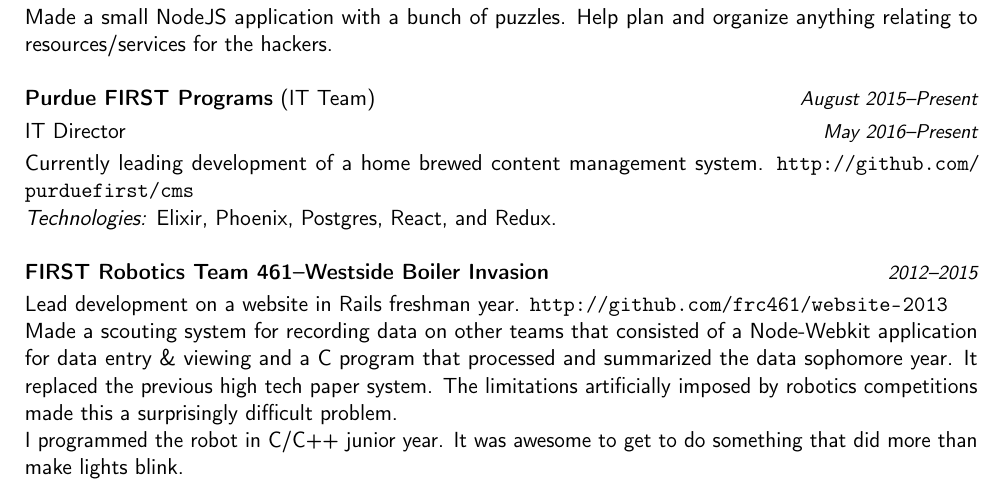
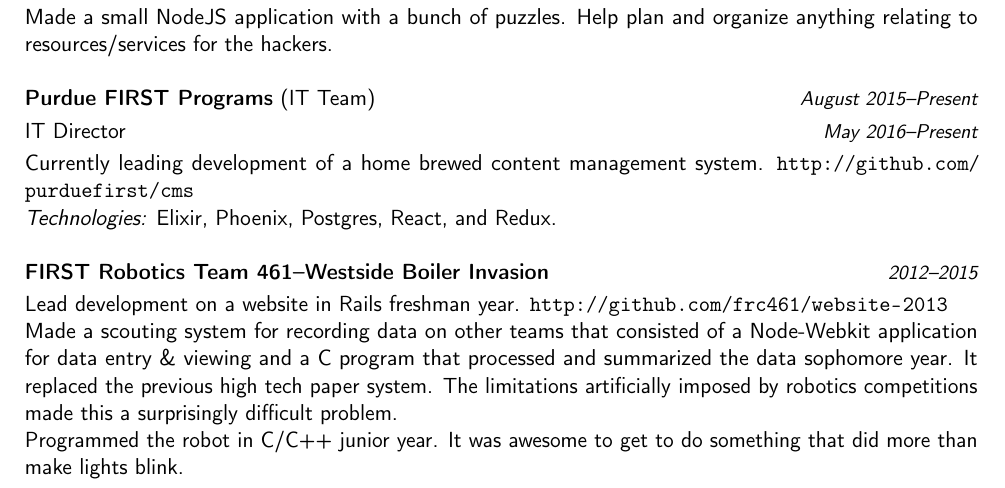
Before and after one commit to samontea/resume, a LaTeX CV (resume.tex): part of the page, cut so that both start at the same text. Compiled offline with pdfLaTeX.

Commit message:
removed I

```diff
--- a/resume.tex
+++ b/resume.tex
@@ -88,6 +88,6 @@
 It replaced the previous high tech paper system.
 The limitations artificially imposed by robotics competitions made this a surprisingly difficult problem.
 \\
-I programmed the robot in C/C++ junior year.
+Programmed the robot in C/C++ junior year.
 It was awesome to get to do something that did more than make lights blink.
 \end{document}
```
Also changed, not shown: resume.pdf.
